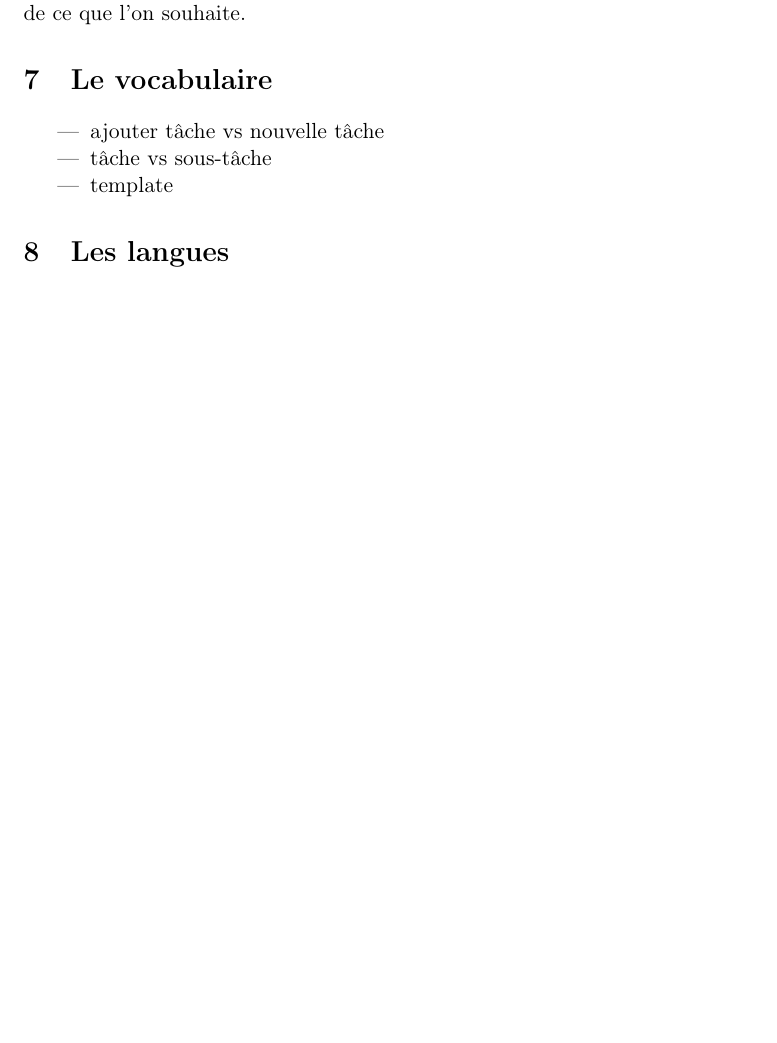
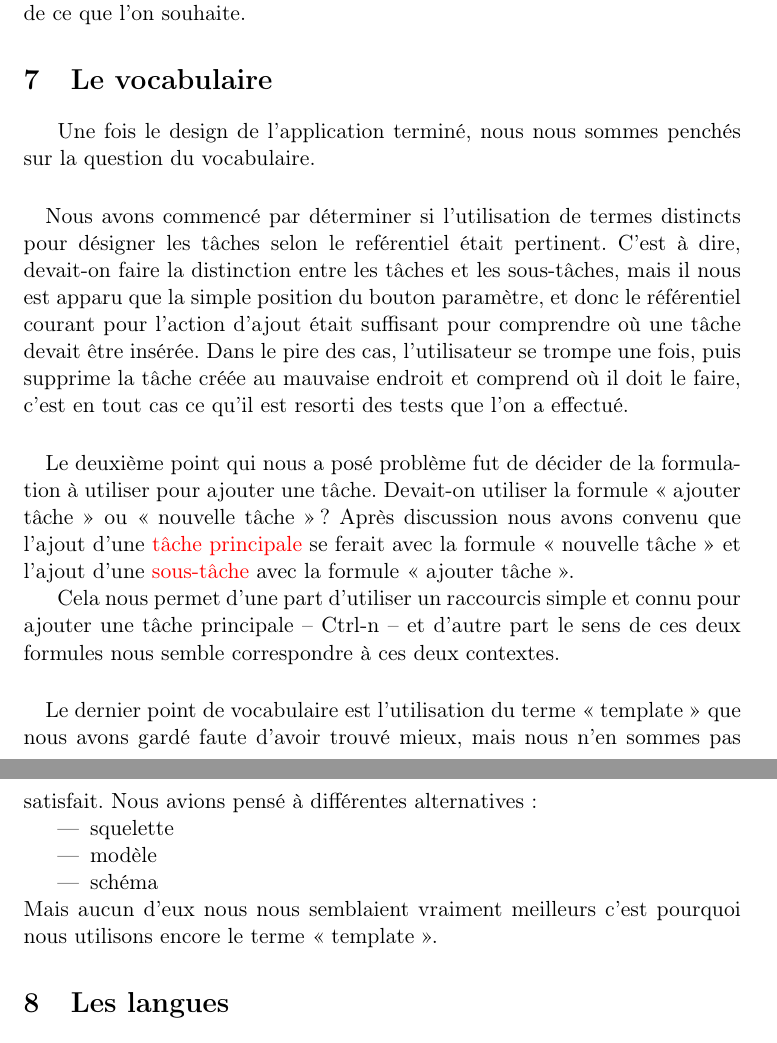
Before and after one commit to sildar/TASER, a LaTeX document (rapport.tex): part of page 13 of 22 before the commit and two parts of pages 13 and 14 of 23 after it, the two joined at a grey line, cut so that both start at the same text, the shorter picture padded with empty space. Compiled offline with pdfLaTeX.

Commit message:
vocabulaire DONE

```diff
--- a/rapport.tex
+++ b/rapport.tex
@@ -662,15 +662,53 @@ cliquer sans être sûr de ce que l'on souhaite.
 
 \section{Le vocabulaire}
 
-% LOCK daimrod
-\begin{itemize}
-\item ajouter tâche vs nouvelle tâche
-\item tâche vs sous-tâche
-\item template
-\end{itemize}
+Une fois le design de l'application terminé, nous nous sommes penchés
+sur la question du vocabulaire.
+
+\paragraph*{}
+Nous avons commencé par déterminer si l'utilisation de termes
+distincts pour désigner les tâches selon le reférentiel était
+pertinent. C'est à dire, devait-on faire la distinction entre les
+tâches et les sous-tâches, mais il nous est apparu que la simple
+position du bouton paramètre, et donc le référentiel courant pour
+l'action d'ajout était suffisant pour comprendre où une tâche devait
+être insérée. Dans le pire des cas, l'utilisateur se trompe une fois,
+puis supprime la tâche créée au mauvaise endroit et comprend où il
+doit le faire, c'est en tout cas ce qu'il est resorti des tests que
+l'on a effectué.
 
 
-% ENDLOCK
+\paragraph*{}
+Le deuxième point qui nous a posé problème fut de décider de la
+formulation à utiliser pour ajouter une tâche. Devait-on utiliser la
+formule « ajouter tâche » ou « nouvelle tâche » ? Après discussion
+nous avons convenu que l'ajout d'une \gls{tachePrincipale} se ferait
+avec la formule « nouvelle tâche » et l'ajout d'une \gls{soustache}
+avec la formule « ajouter tâche ».
+
+Cela nous permet d'une part d'utiliser un raccourcis simple et connu
+pour ajouter une tâche principale -- Ctrl-n -- et d'autre part le sens
+de ces deux formules nous semble correspondre à ces deux contextes.
+
+\paragraph*{}
+Le dernier point de vocabulaire est l'utilisation du terme « template
+» que nous avons gardé faute d'avoir trouvé mieux, mais nous n'en
+sommes pas satisfait. Nous avions pensé à différentes alternatives:
+\begin{itemize}
+\item squelette
+\item modèle
+\item schéma
+\end{itemize}
+Mais aucun d'eux nous nous semblaient vraiment meilleurs c'est
+pourquoi nous utilisons encore le terme « template ».
+
+%\begin{itemize}
+%\item ajouter tâche vs nouvelle tâche
+%\item tâche vs sous-tâche
+%\item template
+%\end{itemize}
+
+
 \section{Les langues}
 
 Le menu édition comporte les paramètres éditables de notre
```
